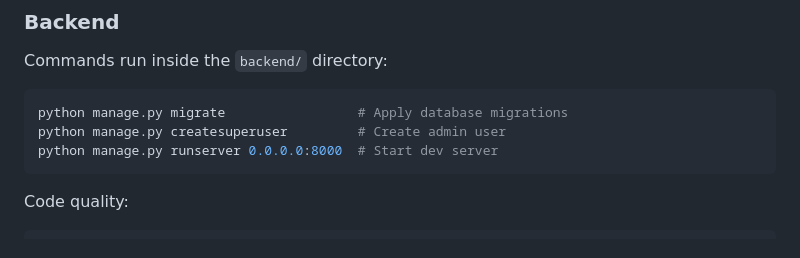
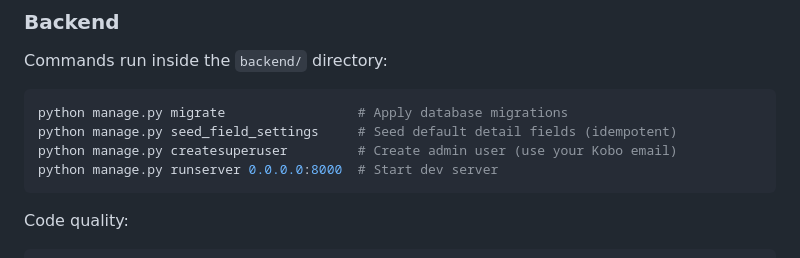
Before and after one commit to akvo/african-bamboo-dashboard, a Markdown page: README.md, the part around one of its changes. GitHub-like rendering.

````diff
--- a/README.md
+++ b/README.md
@@ -69,7 +111,8 @@ Commands run inside the `backend/` directory:
 
 ```bash
 python manage.py migrate                 # Apply database migrations
-python manage.py createsuperuser         # Create admin user
+python manage.py seed_field_settings     # Seed default detail fields (idempotent)
+python manage.py createsuperuser         # Create admin user (use your Kobo email)
 python manage.py runserver 0.0.0.0:8000  # Start dev server
 ```
 
````
Also changed, not shown: other parts of README.md (+44 -2 lines).
